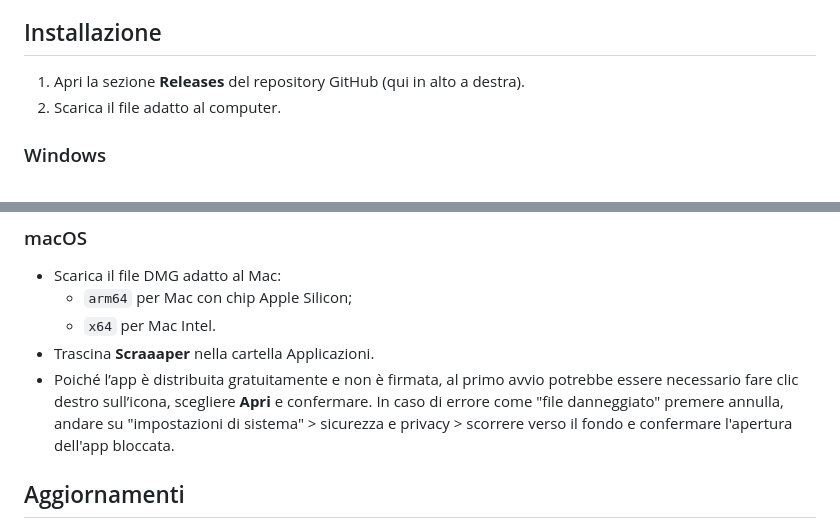
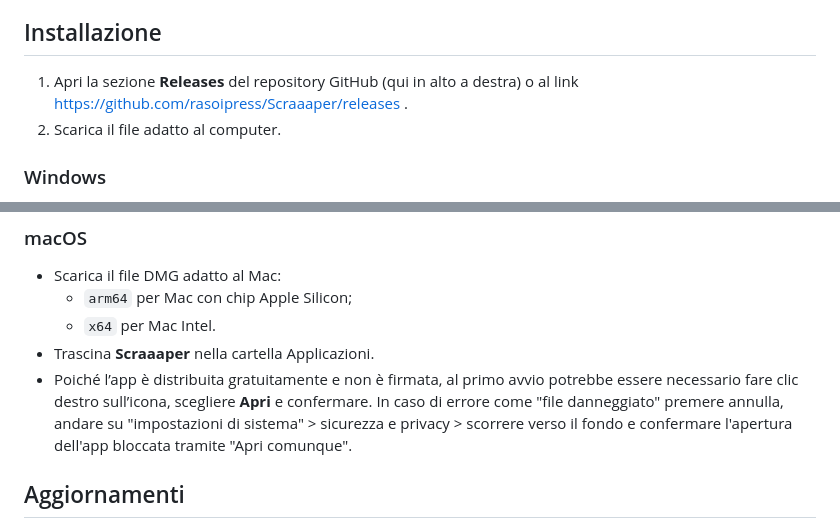
Before and after one commit to rasoipress/Scraaaper, a Markdown page: README.md, 2 parts joined by grey strips. Drawn GitHub-style.

```diff
--- a/README.md
+++ b/README.md
@@ -5,7 +5,7 @@ Il motore di ricerca è incorporato nell’app: non servono Python, Terminale, s
 
 ## Installazione
 
-1. Apri la sezione **Releases** del repository GitHub (qui in alto a destra).
+1. Apri la sezione **Releases** del repository GitHub (qui in alto a destra) o al link https://github.com/rasoipress/Scraaaper/releases .
 2. Scarica il file adatto al computer.
 
 ### Windows
@@ -20,7 +20,7 @@ Il motore di ricerca è incorporato nell’app: non servono Python, Terminale, s
   - `arm64` per Mac con chip Apple Silicon;
   - `x64` per Mac Intel.
 - Trascina **Scraaaper** nella cartella Applicazioni.
-- Poiché l’app è distribuita gratuitamente e non è firmata, al primo avvio potrebbe essere necessario fare clic destro sull’icona, scegliere **Apri** e confermare. In caso di errore come "file danneggiato" premere annulla, andare su "impostazioni di sistema" > sicurezza e privacy > scorrere verso il fondo e confermare l'apertura dell'app bloccata.
+- Poiché l’app è distribuita gratuitamente e non è firmata, al primo avvio potrebbe essere necessario fare clic destro sull’icona, scegliere **Apri** e confermare. In caso di errore come "file danneggiato" premere annulla, andare su "impostazioni di sistema" > sicurezza e privacy > scorrere verso il fondo e confermare l'apertura dell'app bloccata tramite "Apri comunque".
 
 ## Aggiornamenti
 
```
